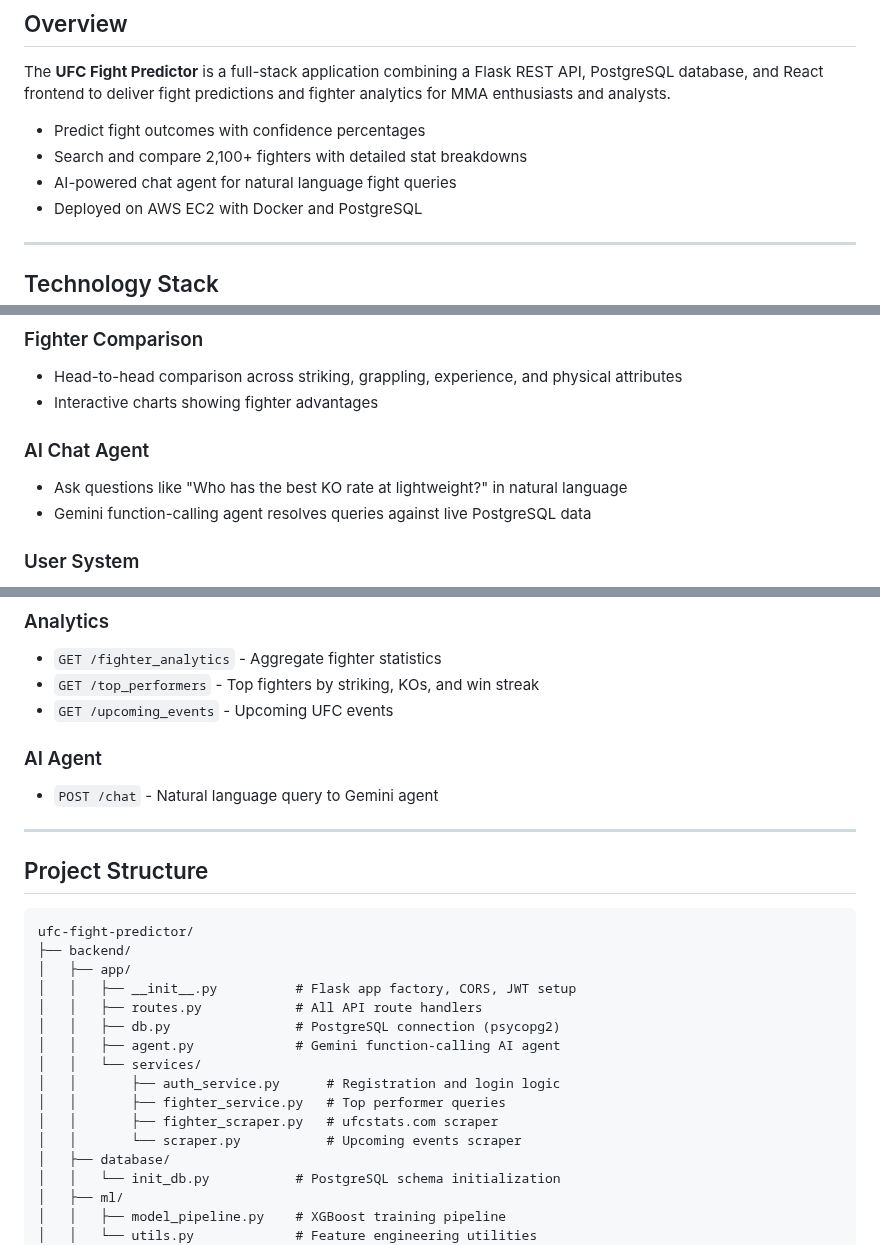
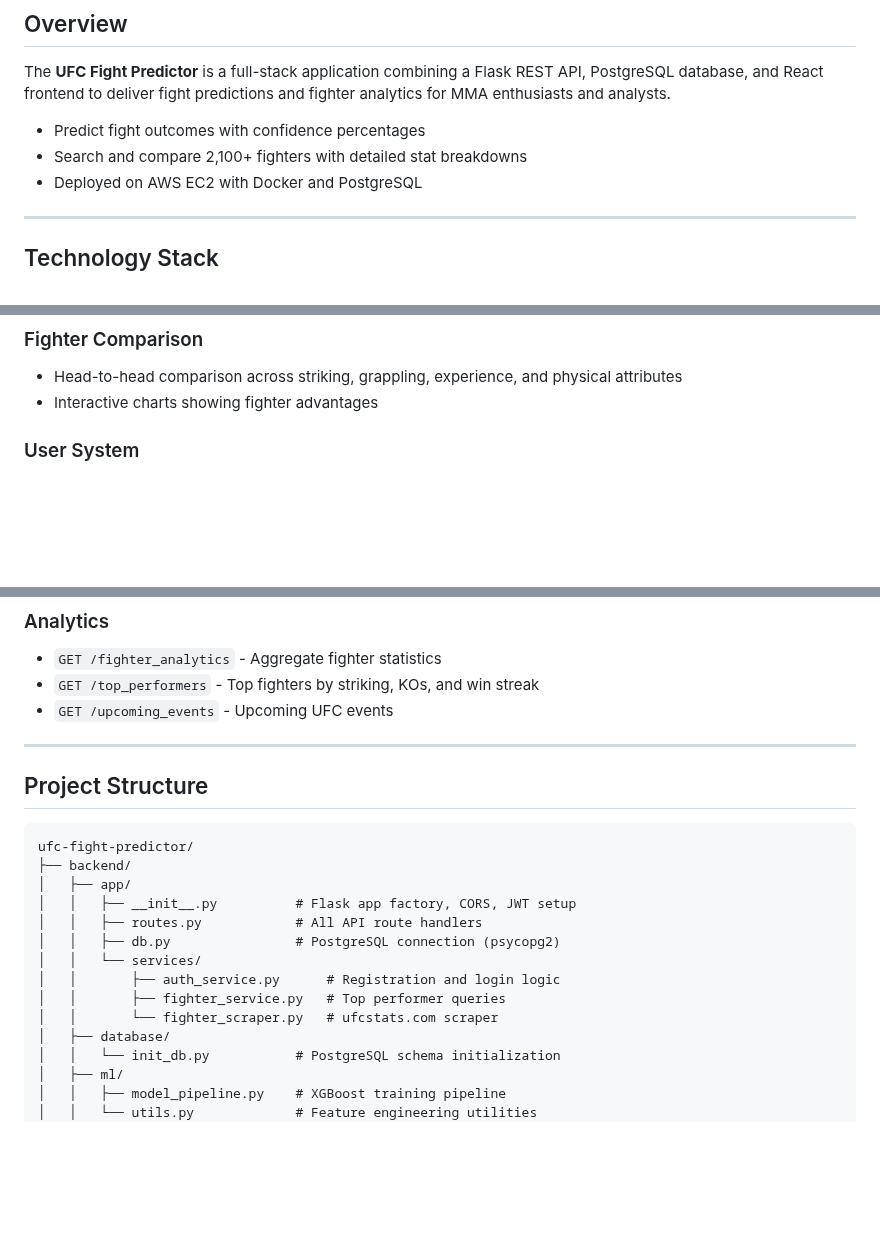
Before and after one commit to Sukhmangill23/ufc-fight-predictor, a Markdown page: readme.md, 3 parts joined by grey strips. Drawn GitHub-style; blank space fills up the shorter version.

Commit message:
docs: remove AI agent references

```diff
--- a/readme.md
+++ b/readme.md
@@ -12,7 +12,6 @@ The **UFC Fight Predictor** is a full-stack application combining a Flask REST A
 
 - Predict fight outcomes with confidence percentages
 - Search and compare 2,100+ fighters with detailed stat breakdowns
-- AI-powered chat agent for natural language fight queries
 - Deployed on AWS EC2 with Docker and PostgreSQL
 
 ---
@@ -59,10 +58,6 @@ The **UFC Fight Predictor** is a full-stack application combining a Flask REST A
 ### Fighter Comparison
 - Head-to-head comparison across striking, grappling, experience, and physical attributes
 - Interactive charts showing fighter advantages
-
-### AI Chat Agent
-- Ask questions like "Who has the best KO rate at lightweight?" in natural language
-- Gemini function-calling agent resolves queries against live PostgreSQL data
 
 ### User System
 - Registration and login with bcrypt and JWT
@@ -118,9 +113,6 @@ docker exec -it ufc-fight-predictor-backend-1 python3 /app/ml/model_pipeline.py
 - `GET /top_performers` - Top fighters by striking, KOs, and win streak
 - `GET /upcoming_events` - Upcoming UFC events
 
-### AI Agent
-- `POST /chat` - Natural language query to Gemini agent
-
 ---
 
 ## Project Structure
@@ -132,12 +124,10 @@ ufc-fight-predictor/
 │   │   ├── __init__.py          # Flask app factory, CORS, JWT setup
 │   │   ├── routes.py            # All API route handlers
 │   │   ├── db.py                # PostgreSQL connection (psycopg2)
-│   │   ├── agent.py             # Gemini function-calling AI agent
 │   │   └── services/
 │   │       ├── auth_service.py      # Registration and login logic
 │   │       ├── fighter_service.py   # Top performer queries
-│   │       ├── fighter_scraper.py   # ufcstats.com scraper
-│   │       └── scraper.py           # Upcoming events scraper
+│   │       └── fighter_scraper.py   # ufcstats.com scraper
 │   ├── database/
 │   │   └── init_db.py           # PostgreSQL schema initialization
 │   ├── ml/
```
